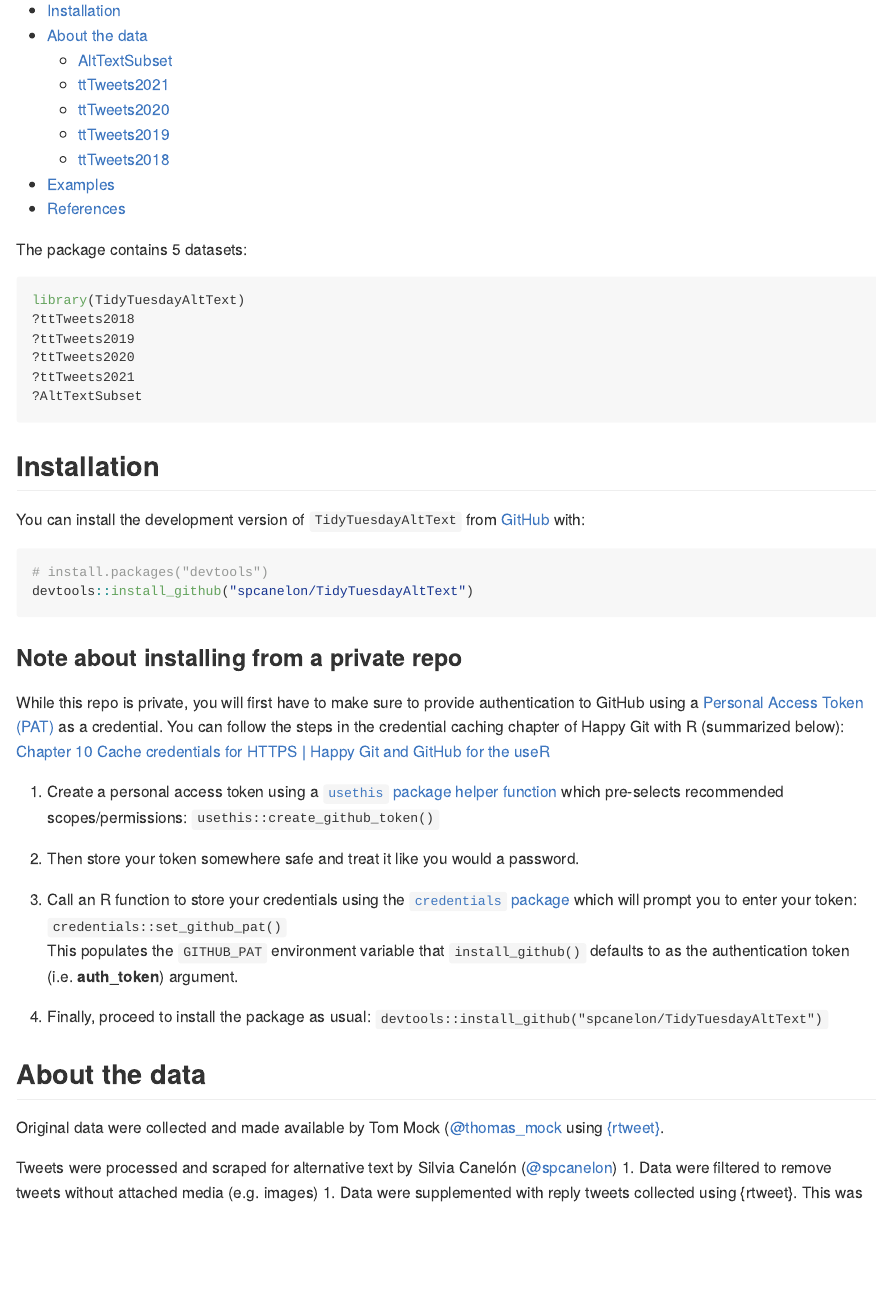
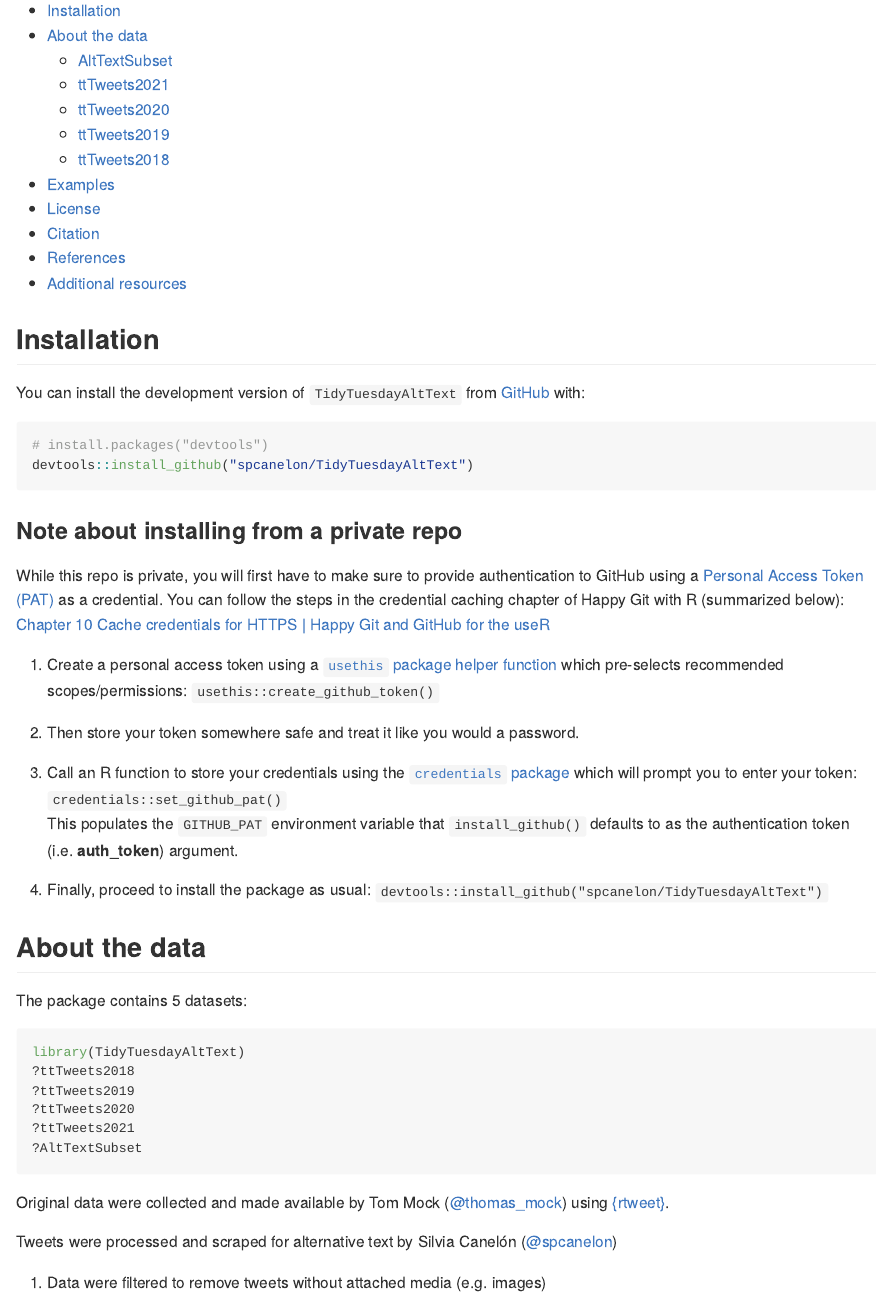
Before and after one commit to spcanelon/TidyTuesdayAltText, an R Markdown document (README.Rmd): the page in a window 1100 px wide, from 250 px down. Rendered offline with R 4.5, knitr and Pandoc, with nearby package versions; some code elsewhere in the file could not run offline.

Commit message:
Fix formatting in README

````diff
--- a/README.Rmd
+++ b/README.Rmd
@@ -33,19 +33,11 @@ The goal of `TidyTuesdayAltText` is to provide insight into the alternative (alt
   - [ttTweets2020](#ttTweets2020)
   - [ttTweets2019](#ttTweets2019)
   - [ttTweets2018](#ttTweets2018)
-- [Examples](#exam)
+- [Examples](#examples)
+- [License](#license)
+- [Citation](#citation)
 - [References](#references)
-
-The package contains 5 datasets:
-
-```{r eval=FALSE}
-library(TidyTuesdayAltText)
-?ttTweets2018
-?ttTweets2019
-?ttTweets2020
-?ttTweets2021
-?AltTextSubset
-```
+- [Additional resources](#additional-resources)
 
 ## Installation
 <!--
@@ -75,9 +67,21 @@ This populates the `GITHUB_PAT` environment variable that `install_github()` def
 
 ## About the data
 
-Original data were collected and made available by Tom Mock ([@thomas_mock](https://twitter.com/thomas_mock) using [{rtweet}](https://github.com/ropensci/rtweet).
+The package contains 5 datasets:
 
-Tweets were processed and scraped for alternative text by Silvia Canelón ([@spcanelon](https://twitter.com/spcanelon))
+```{r eval=FALSE}
+library(TidyTuesdayAltText)
+?ttTweets2018
+?ttTweets2019
+?ttTweets2020
+?ttTweets2021
+?AltTextSubset
+```
+
+Original data were collected and made available by Tom Mock ([\@thomas_mock](https://twitter.com/thomas_mock)) using [{rtweet}](https://github.com/ropensci/rtweet).
+
+Tweets were processed and scraped for alternative text by Silvia Canelón ([\@spcanelon](https://twitter.com/spcanelon))
+
 1. Data were filtered to remove tweets without attached media (e.g. images)
 1. Data were supplemented with reply tweets collected using {rtweet}. This was done to identify whether the original tweet or a reply tweet contained an external link (e.g. data source, repository with source code)
 1. Alternative (alt) text was scraped from tweet images using [{RSelenium}](https://docs.ropensci.org/RSelenium/). The first image attached to each tweet was considered the primary image and only the primary image from each tweet was scraped for alternative text. The following attributes were used to build the scraper:
````
Also changed, not shown: README.md.
